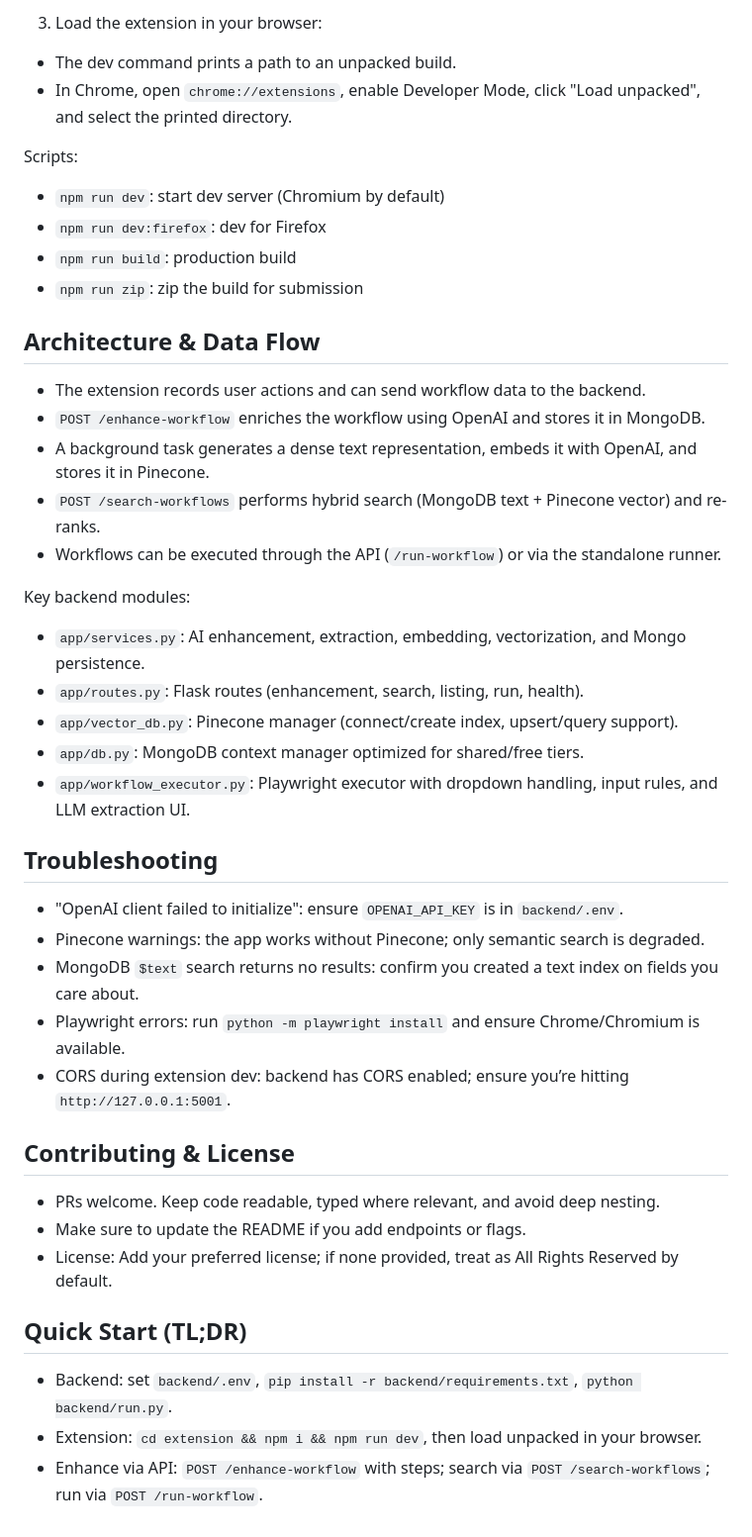
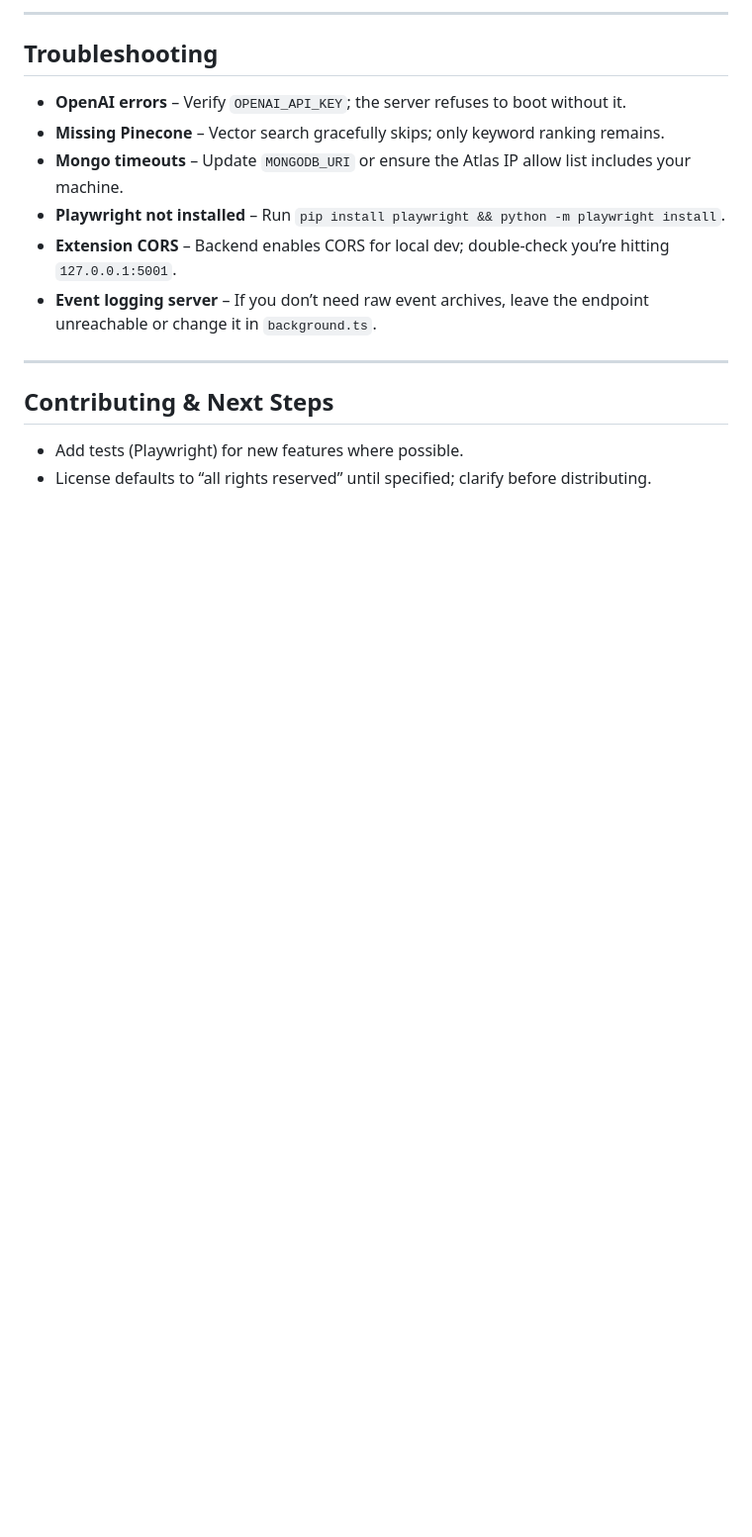
Before and after one commit to AutoWhatAI-TechNoLogic/r3c0rd-workflow, a Markdown page: README.md, the part around the change printed below. Shown: that part at 99% size. GitHub-like rendering; blank space fills up the shorter version.

```diff
--- a/README.md
+++ b/README.md
@@ -140,44 +171,18 @@ npm run dev
-3) Load the extension in your browser:
-- The dev command prints a path to an unpacked build.
-- In Chrome, open `chrome://extensions`, enable Developer Mode, click "Load unpacked", and select the printed directory.
-
-Scripts:
-- `npm run dev`: start dev server (Chromium by default)
-- `npm run dev:firefox`: dev for Firefox
-- `npm run build`: production build
-- `npm run zip`: zip the build for submission
-
-
-## Architecture & Data Flow
-- The extension records user actions and can send workflow data to the backend.
-- `POST /enhance-workflow` enriches the workflow using OpenAI and stores it in MongoDB.
-- A background task generates a dense text representation, embeds it with OpenAI, and stores it in Pinecone.
-- `POST /search-workflows` performs hybrid search (MongoDB text + Pinecone vector) and re-ranks.
-- Workflows can be executed through the API (`/run-workflow`) or via the standalone runner.
-
-Key backend modules:
-- `app/services.py`: AI enhancement, extraction, embedding, vectorization, and Mongo persistence.
-- `app/routes.py`: Flask routes (enhancement, search, listing, run, health).
-- `app/vector_db.py`: Pinecone manager (connect/create index, upsert/query support).
-- `app/db.py`: MongoDB context manager optimized for shared/free tiers.
-- `app/workflow_executor.py`: Playwright executor with dropdown handling, input rules, and LLM extraction UI.
-
+---
 
 ## Troubleshooting
-- "OpenAI client failed to initialize": ensure `OPENAI_API_KEY` is in `backend/.env`.
-- Pinecone warnings: the app works without Pinecone; only semantic search is degraded.
-- MongoDB `$text` search returns no results: confirm you created a text index on fields you care about.
-- Playwright errors: run `python -m playwright install` and ensure Chrome/Chromium is available.
-- CORS during extension dev: backend has CORS enabled; ensure you’re hitting `http://127.0.0.1:5001`.
 
+- **OpenAI errors** – Verify `OPENAI_API_KEY`; the server refuses to boot without it.
+- **Missing Pinecone** – Vector search gracefully skips; only keyword ranking remains.
+- **Mongo timeouts** – Update `MONGODB_URI` or ensure the Atlas IP allow list includes your machine.
+- **Playwright not installed** – Run `pip install playwright && python -m playwright install`.
+- **Extension CORS** – Backend enables CORS for local dev; double-check you’re hitting `127.0.0.1:5001`.
+- **Event logging server** – If you don’t need raw event archives, leave the endpoint unreachable or change it in `background.ts`.
 
-## Contributing & License
-- PRs welcome. Keep code readable, typed where relevant, and avoid deep nesting.
-- Make sure to update the README if you add endpoints or flags.
-- License: Add your preferred license; if none provided, treat as All Rights Reserved by default.
+---
 
+## Contributing & Next Steps
 
-## Quick Start (TL;DR)
-- Backend: set `backend/.env`, `pip install -r backend/requirements.txt`, `python backend/run.py`.
-- Extension: `cd extension && npm i && npm run dev`, then load unpacked in your browser.
-- Enhance via API: `POST /enhance-workflow` with steps; search via `POST /search-workflows`; run via `POST /run-workflow`.
+- Add tests (Playwright) for new features where possible.
+- License defaults to “all rights reserved” until specified; clarify before distributing.
+<!-- - Document new routes, recorder states, or runner flags here when you extend the system. -->
```
Also changed, not shown: other parts of README.md (+138 -107 lines).
